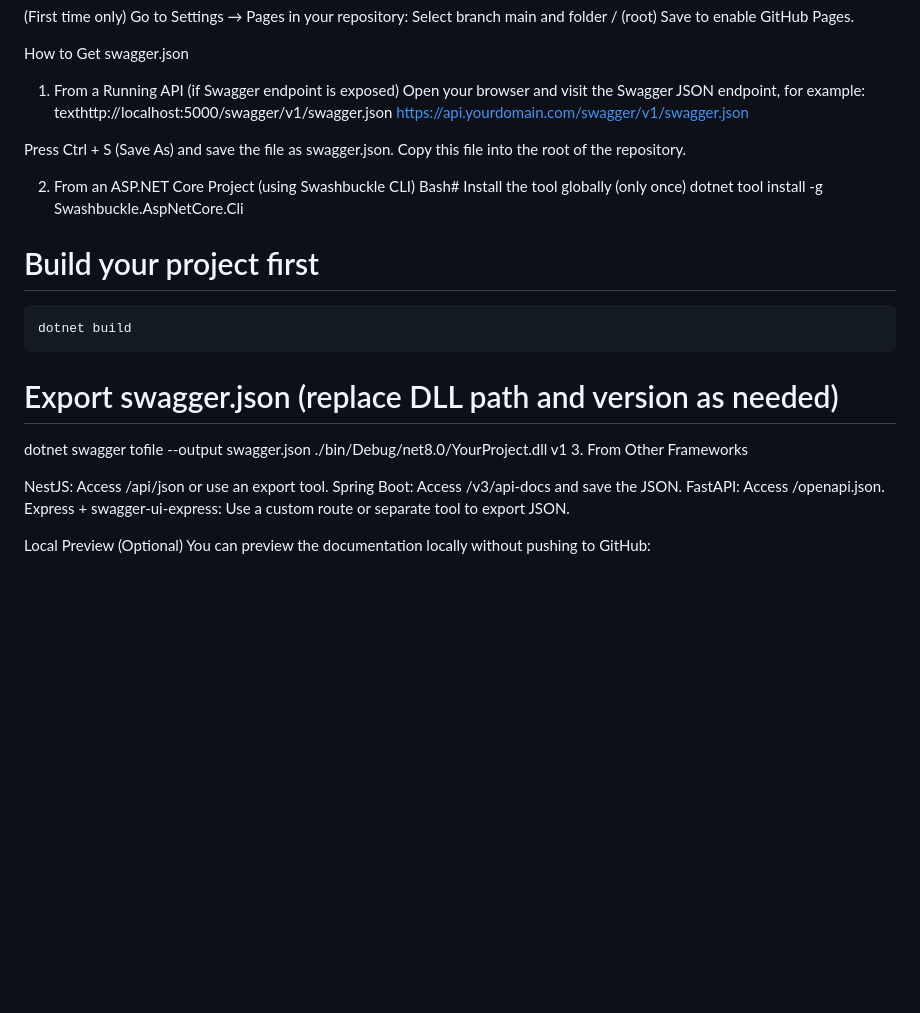
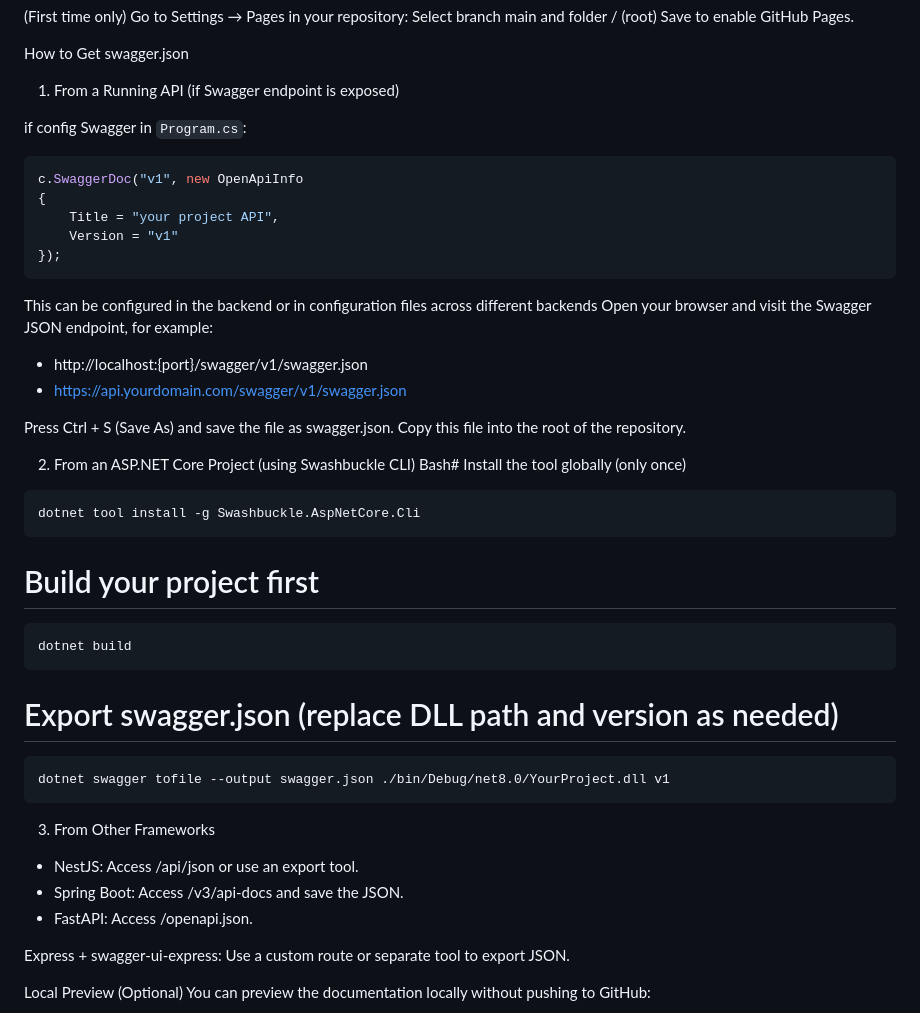
Before and after one commit to Tanas2k4/swagger-static-docs-template, a Markdown page: README.md, the part around the change. Rendered like a GitHub page; blank space fills up the shorter version.

````diff
--- a/README.md
+++ b/README.md
@@ -40,16 +40,29 @@ Save to enable GitHub Pages.
 
 How to Get swagger.json
 1. From a Running API (if Swagger endpoint is exposed)
+
+  if config Swagger in `Program.cs`:
+  ```csharp
+  c.SwaggerDoc("v1", new OpenApiInfo
+  {
+      Title = "your project API",
+      Version = "v1"
+  });
+  ```
+  This can be configured in the backend or in configuration files across different backends
 Open your browser and visit the Swagger JSON endpoint, for example:
-texthttp://localhost:5000/swagger/v1/swagger.json
-https://api.yourdomain.com/swagger/v1/swagger.json
+- http://localhost:{port}/swagger/v1/swagger.json
+- https://api.yourdomain.com/swagger/v1/swagger.json
 
 Press Ctrl + S (Save As) and save the file as swagger.json.
 Copy this file into the root of the repository.
 
 2. From an ASP.NET Core Project (using Swashbuckle CLI)
 Bash# Install the tool globally (only once)
+
+```bash
 dotnet tool install -g Swashbuckle.AspNetCore.Cli
+```
 
 # Build your project first
 ```bash
@@ -57,12 +70,16 @@ dotnet build
 ```
 
 # Export swagger.json (replace DLL path and version as needed)
+```bash
 dotnet swagger tofile --output swagger.json ./bin/Debug/net8.0/YourProject.dll v1
+```
+
 3. From Other Frameworks
 
-NestJS: Access /api/json or use an export tool.
-Spring Boot: Access /v3/api-docs and save the JSON.
-FastAPI: Access /openapi.json.
+- NestJS: Access /api/json or use an export tool.
+- Spring Boot: Access /v3/api-docs and save the JSON.
+- FastAPI: Access /openapi.json.
+
 Express + swagger-ui-express: Use a custom route or separate tool to export JSON.
 
 Local Preview (Optional)
````
